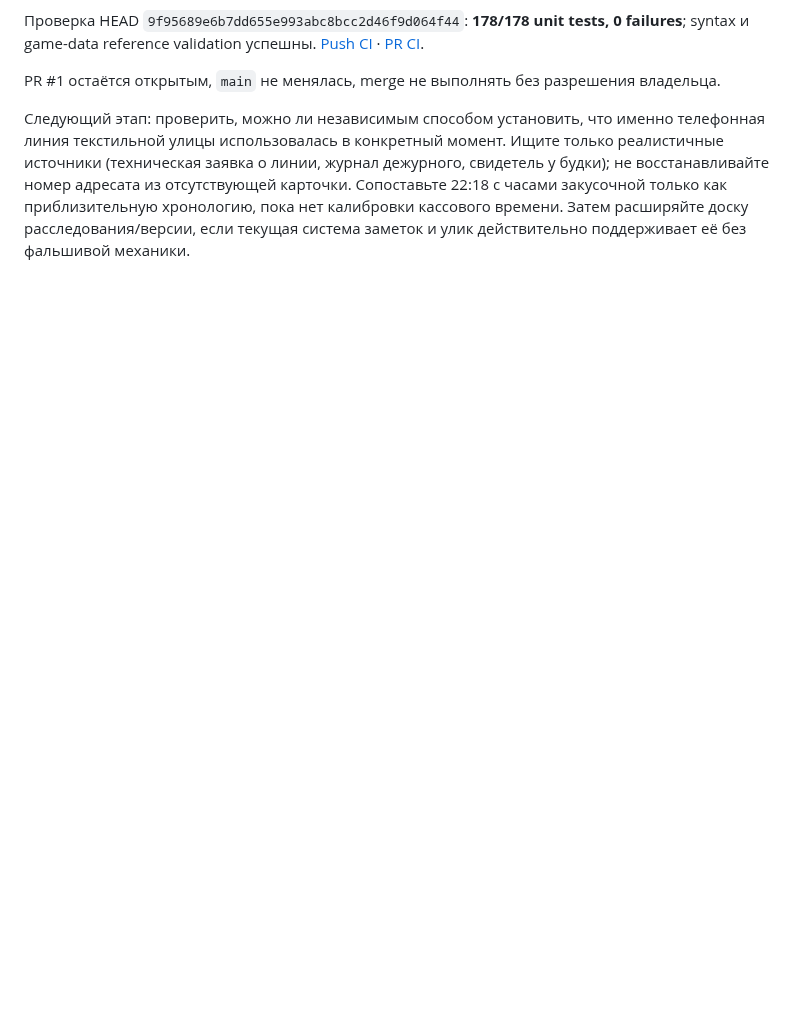
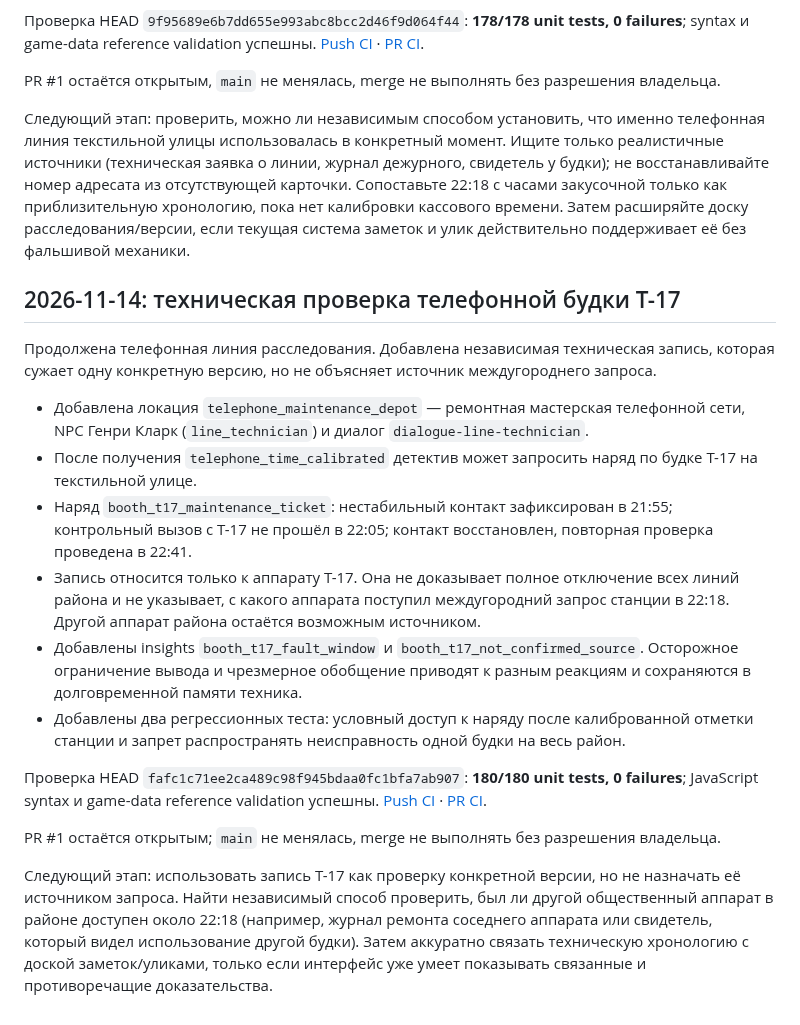
Before and after one commit to DoctorStrangeSH/GhostSignal, a Markdown page: docs/SESSION_HANDOFF.md, the part around the change. Rendered like a GitHub page; blank space fills up the shorter version.

Commit message:
Document telephone booth T-17 maintenance check

```diff
--- a/docs/SESSION_HANDOFF.md
+++ b/docs/SESSION_HANDOFF.md
@@ -593,3 +593,20 @@ PR #1 остаётся открытым; `main` не менялась, merge н
 PR #1 остаётся открытым, `main` не менялась, merge не выполнять без разрешения владельца.
 
 Следующий этап: проверить, можно ли независимым способом установить, что именно телефонная линия текстильной улицы использовалась в конкретный момент. Ищите только реалистичные источники (техническая заявка о линии, журнал дежурного, свидетель у будки); не восстанавливайте номер адресата из отсутствующей карточки. Сопоставьте 22:18 с часами закусочной только как приблизительную хронологию, пока нет калибровки кассового времени. Затем расширяйте доску расследования/версии, если текущая система заметок и улик действительно поддерживает её без фальшивой механики.
+
+## 2026-11-14: техническая проверка телефонной будки Т-17
+
+Продолжена телефонная линия расследования. Добавлена независимая техническая запись, которая сужает одну конкретную версию, но не объясняет источник междугороднего запроса.
+
+- Добавлена локация `telephone_maintenance_depot` — ремонтная мастерская телефонной сети, NPC Генри Кларк (`line_technician`) и диалог `dialogue-line-technician`.
+- После получения `telephone_time_calibrated` детектив может запросить наряд по будке Т-17 на текстильной улице.
+- Наряд `booth_t17_maintenance_ticket`: нестабильный контакт зафиксирован в 21:55; контрольный вызов с Т-17 не прошёл в 22:05; контакт восстановлен, повторная проверка проведена в 22:41.
+- Запись относится только к аппарату Т-17. Она не доказывает полное отключение всех линий района и не указывает, с какого аппарата поступил междугородний запрос станции в 22:18. Другой аппарат района остаётся возможным источником.
+- Добавлены insights `booth_t17_fault_window` и `booth_t17_not_confirmed_source`. Осторожное ограничение вывода и чрезмерное обобщение приводят к разным реакциям и сохраняются в долговременной памяти техника.
+- Добавлены два регрессионных теста: условный доступ к наряду после калиброванной отметки станции и запрет распространять неисправность одной будки на весь район.
+
+Проверка HEAD `fafc1c71ee2ca489c98f945bdaa0fc1bfa7ab907`: **180/180 unit tests, 0 failures**; JavaScript syntax и game-data reference validation успешны. [Push CI](https://github.com/DoctorStrangeSH/GhostSignal/actions/runs/43566446702) · [PR CI](https://github.com/DoctorStrangeSH/GhostSignal/actions/runs/43566451606).
+
+PR #1 остаётся открытым; `main` не менялась, merge не выполнять без разрешения владельца.
+
+Следующий этап: использовать запись Т-17 как проверку конкретной версии, но не назначать её источником запроса. Найти независимый способ проверить, был ли другой общественный аппарат в районе доступен около 22:18 (например, журнал ремонта соседнего аппарата или свидетель, который видел использование другой будки). Затем аккуратно связать техническую хронологию с доской заметок/уликами, только если интерфейс уже умеет показывать связанные и противоречащие доказательства.
```
